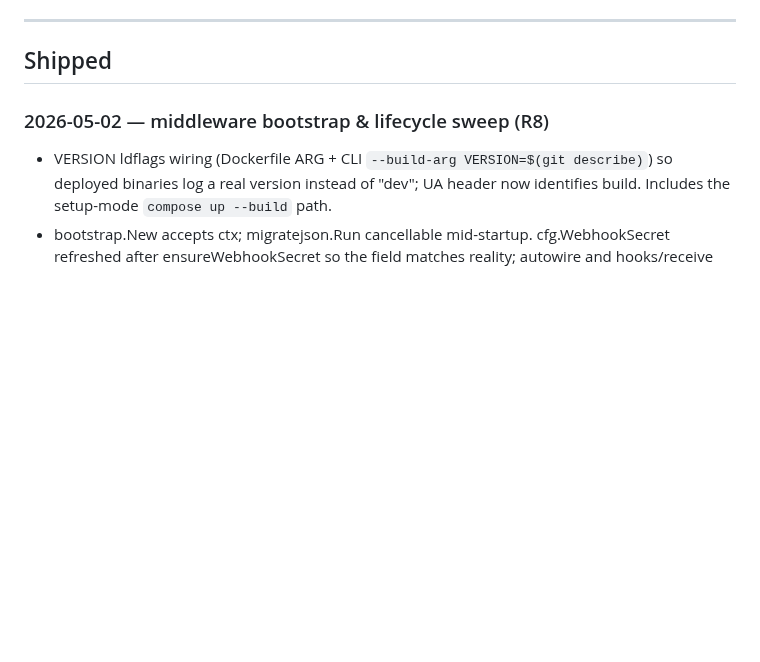
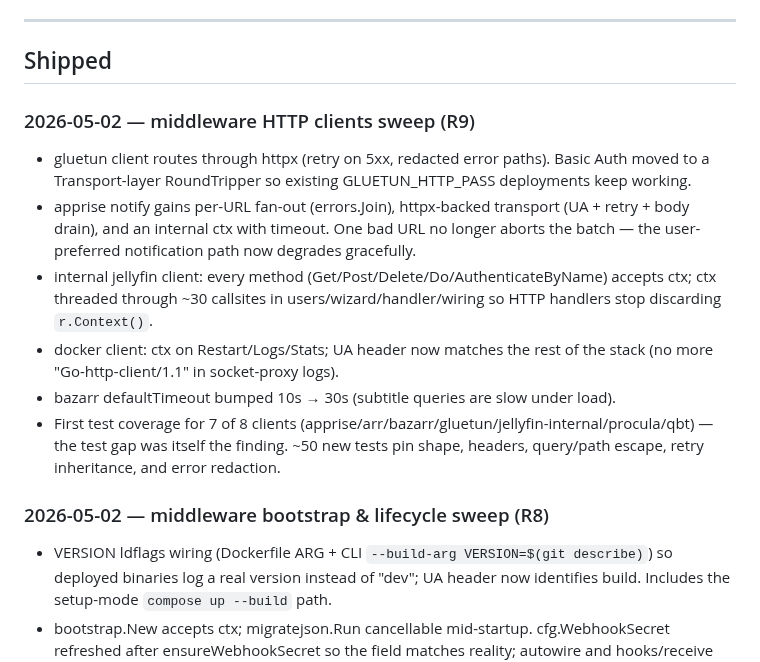
Before and after one commit to peligwen/pelicula, a Markdown page: docs/ROADMAP.md, the part around the change. GitHub-like rendering; blank space fills up the shorter version.

Commit message:
docs(roadmap): note 2026-05-02 middleware HTTP clients sweep (R9)
Co-Authored-By: Claude Opus 4.7 <noreply@anthropic.com>

```diff
--- a/docs/ROADMAP.md
+++ b/docs/ROADMAP.md
@@ -20,6 +20,14 @@ _Nothing in active development — v0.1 scope is complete._
 ---
 
 ## Shipped
+
+### 2026-05-02 — middleware HTTP clients sweep (R9)
+- gluetun client routes through httpx (retry on 5xx, redacted error paths). Basic Auth moved to a Transport-layer RoundTripper so existing GLUETUN_HTTP_PASS deployments keep working.
+- apprise notify gains per-URL fan-out (errors.Join), httpx-backed transport (UA + retry + body drain), and an internal ctx with timeout. One bad URL no longer aborts the batch — the user-preferred notification path now degrades gracefully.
+- internal jellyfin client: every method (Get/Post/Delete/Do/AuthenticateByName) accepts ctx; ctx threaded through ~30 callsites in users/wizard/handler/wiring so HTTP handlers stop discarding `r.Context()`.
+- docker client: ctx on Restart/Logs/Stats; UA header now matches the rest of the stack (no more "Go-http-client/1.1" in socket-proxy logs).
+- bazarr defaultTimeout bumped 10s → 30s (subtitle queries are slow under load).
+- First test coverage for 7 of 8 clients (apprise/arr/bazarr/gluetun/jellyfin-internal/procula/qbt) — the test gap was itself the finding. ~50 new tests pin shape, headers, query/path escape, retry inheritance, and error redaction.
 
 ### 2026-05-02 — middleware bootstrap & lifecycle sweep (R8)
 - VERSION ldflags wiring (Dockerfile ARG + CLI `--build-arg VERSION=$(git describe)`) so deployed binaries log a real version instead of "dev"; UA header now identifies build. Includes the setup-mode `compose up --build` path.
```
